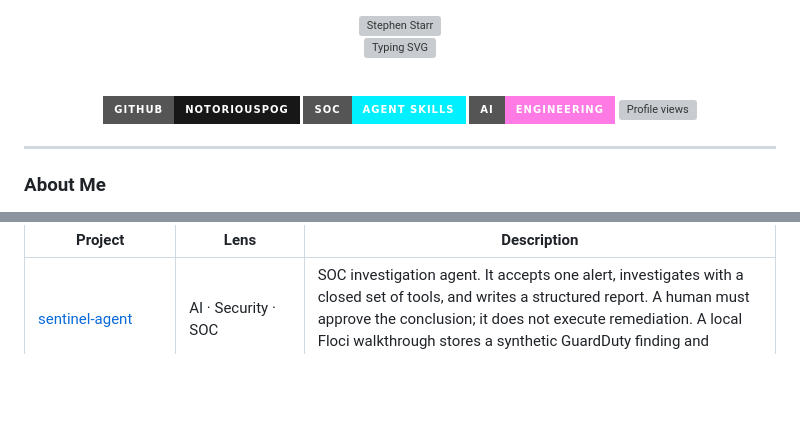
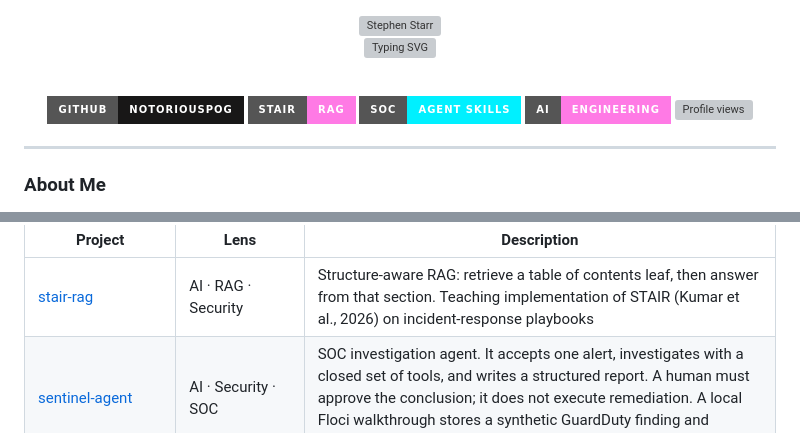
Before and after one commit to NotoriousPOG/NotoriousPOG, a Markdown page: README.md, 2 parts joined by grey strips. Drawn GitHub-style; badges without logos; blank space fills up the shorter version; grey boxes are pictures that could not be loaded.

Commit message:
feat: feature stair-rag on the profile readme
Add the public ToC-leaf RAG repo to badges, featured cards, and the project table.

```diff
--- a/README.md
+++ b/README.md
@@ -15,6 +15,7 @@
   <br/>
 
   [![GitHub](https://img.shields.io/badge/GitHub-NotoriousPOG-181717?style=for-the-badge&logo=github&logoColor=white)](https://github.com/NotoriousPOG)
+  [![STAIR RAG](https://img.shields.io/badge/STAIR-RAG-FF7AE5?style=for-the-badge&logo=databricks&logoColor=white)](https://github.com/NotoriousPOG/stair-rag)
   [![SOC skills](https://img.shields.io/badge/SOC-Agent%20skills-00F0FF?style=for-the-badge&logo=shieldsdotio&logoColor=black)](https://github.com/NotoriousPOG/soc-agent-skills)
   [![AI Engineering](https://img.shields.io/badge/AI-Engineering-FF7AE5?style=for-the-badge&logo=openai&logoColor=white)](https://github.com/NotoriousPOG/nist-ai-rmf-skill)
   [![Profile views](https://komarev.com/ghpvc/?username=NotoriousPOG&color=00F0FF&style=for-the-badge)](https://github.com/NotoriousPOG)
@@ -68,6 +72,7 @@
 
 | Project | Lens | Description |
 | --- | --- | --- |
+| [stair-rag](https://github.com/NotoriousPOG/stair-rag) | AI · RAG · Security | Structure-aware RAG: retrieve a table of contents leaf, then answer from that section. Teaching implementation of STAIR (Kumar et al., 2026) on incident-response playbooks |
 | [sentinel-agent](https://github.com/NotoriousPOG/sentinel-agent) | AI · Security · SOC | SOC investigation agent. It accepts one alert, investigates with a closed set of tools, and writes a structured report. A human must approve the conclusion; it does not execute remediation. A local Floci walkthrough stores a synthetic GuardDuty finding and records approval only. Demo mode runs without an API key. |
 | [soc-agent-skills](https://github.com/NotoriousPOG/soc-agent-skills) | AI · Security · SOC | Fail-closed agent skills: look up IOCs without detonating lures, ingest advisories only with tools that exist, RAG over an operator corpus, route alerts to Slack/webhooks |
 | [nist-ai-rmf-skill](https://github.com/NotoriousPOG/nist-ai-rmf-skill) | AI · Security · Governance | Cursor skill for full **72/72 NIST AI RMF Playbook** assessments of product AI/LLM systems (inventory, blast radius, PATs, validators) |
```
Also changed, not shown: other parts of README.md (+5 -1 lines).
